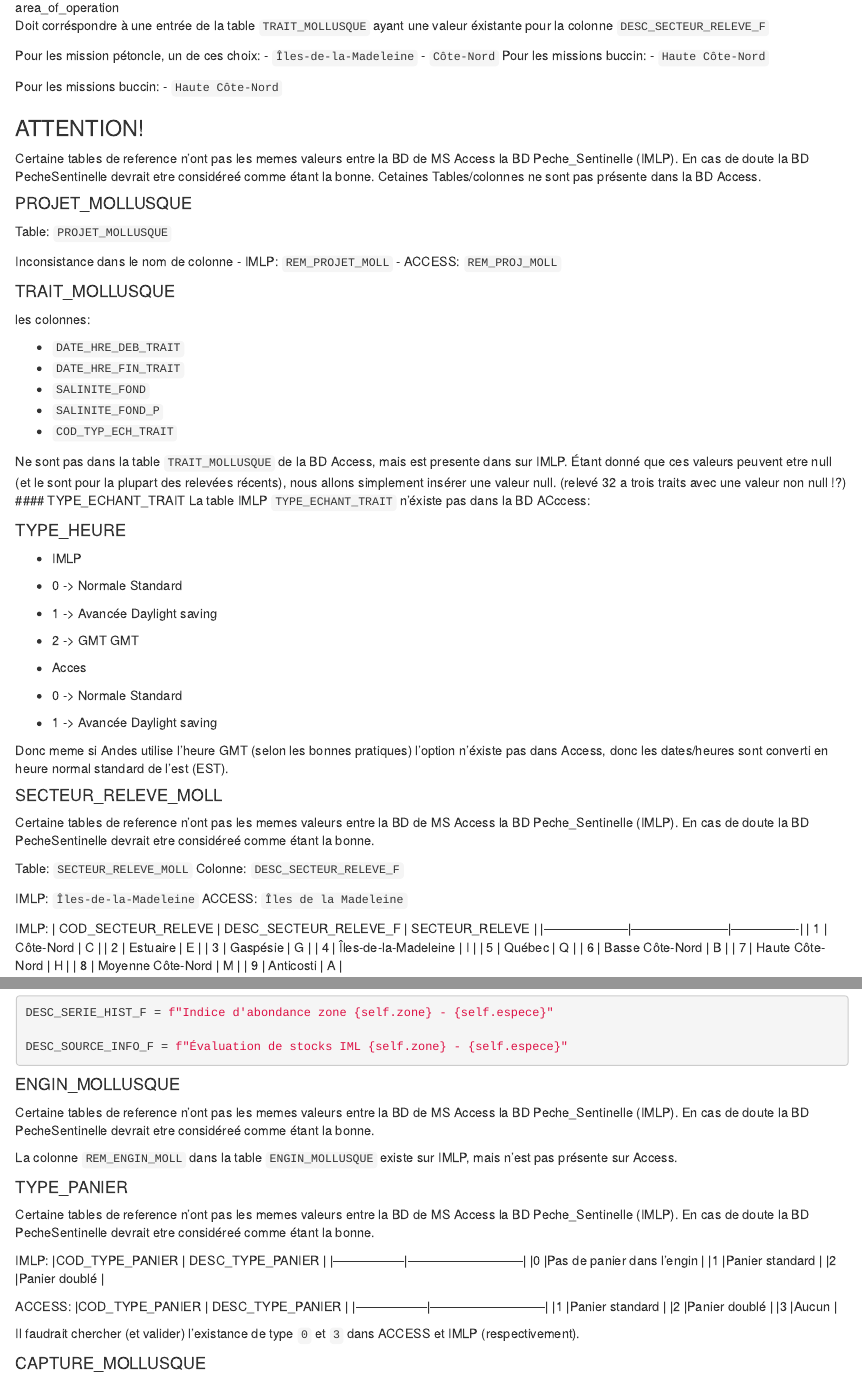
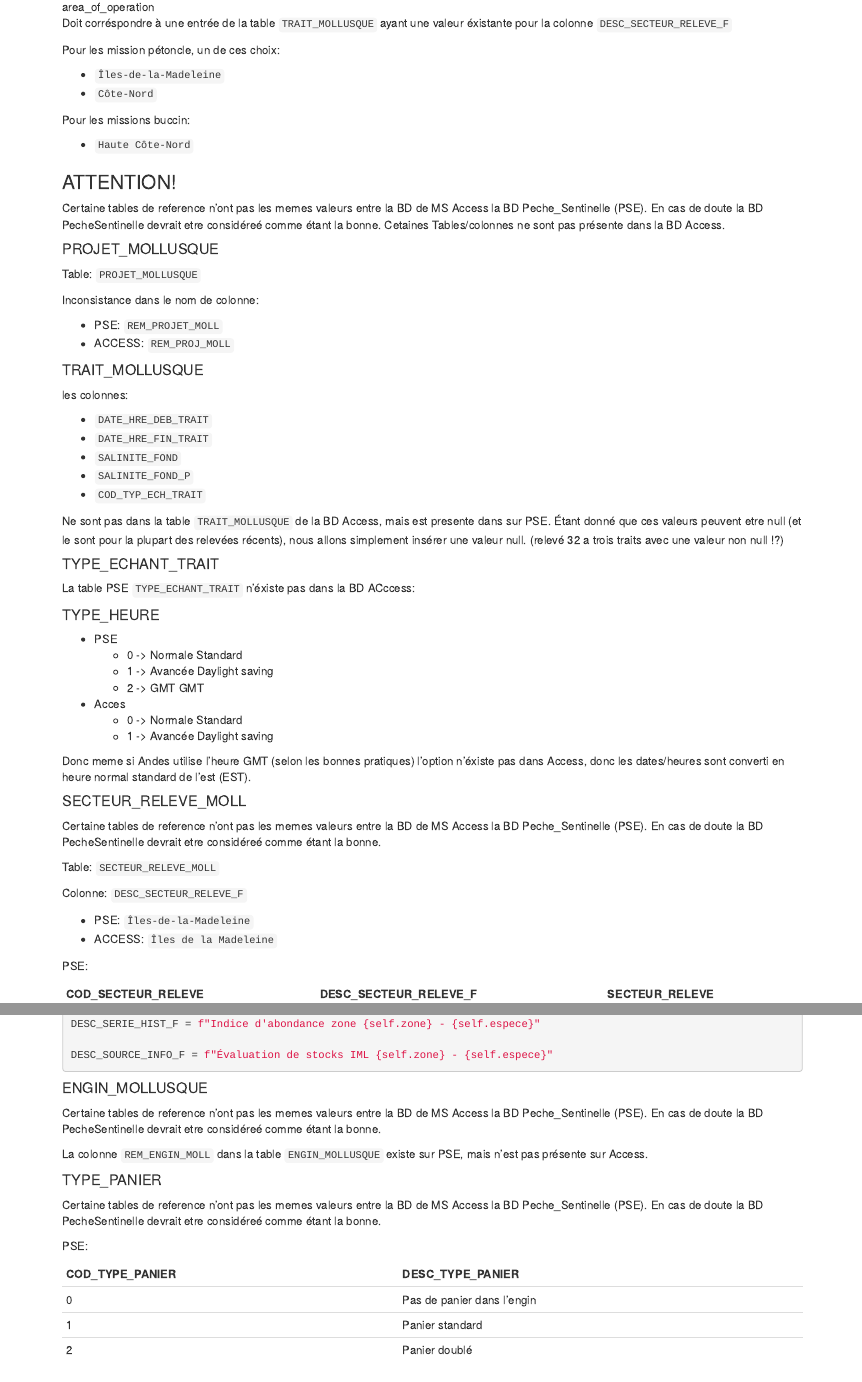
Before and after one commit to MPO-Quebec-Science/AndesMollusque, an R Markdown document (vignettes/contraintes.rmd): the page in a window 1100 px wide, from 2480 px down before the commit and from 2280 px down after it, so that both start at the same text, and a second part further down, joined at a grey line. Rendered offline with R 4.5, knitr and Pandoc, with nearby package versions.

Commit message:
doc formatting

````diff
--- a/.github/workflows/run-tests.yml
+++ b/.github/workflows/rcmdcheck.yml
@@ -6,7 +6,7 @@
 # See https://github.com/r-lib/actions/tree/master/examples#readme for
 # additional example workflows available for the R community.
 
-name: R
+name: rcmdcheck
 
 on:
   push:
--- a/vignettes/contraintes.rmd
+++ b/vignettes/contraintes.rmd
@@ -52,27 +56,30 @@ Pour les missions buccin:
 Doit corréspondre à une entrée de la table `TRAIT_MOLLUSQUE` ayant une valeur éxistante pour la colonne `DESC_SECTEUR_RELEVE_F`
 
 Pour les mission pétoncle, un de ces choix:
+
  - `Îles-de-la-Madeleine`
  - `Côte-Nord`
-Pour les missions buccin:
-- `Haute Côte-Nord`
 
 Pour les missions buccin:
-- `Haute Côte-Nord`
+
+ - `Haute Côte-Nord`
 
 ### ATTENTION!
 
-Certaine tables de reference n'ont pas les memes valeurs entre la BD de MS Access la BD Peche_Sentinelle (IMLP). En cas de doute la BD PecheSentinelle devrait etre considéreé comme étant la bonne.
+Certaine tables de reference n'ont pas les memes valeurs entre la BD de MS Access la BD Peche_Sentinelle (PSE). En cas de doute la BD PecheSentinelle devrait etre considéreé comme étant la bonne.
 Cetaines Tables/colonnes ne sont pas présente dans la BD Access.
 
 #### PROJET_MOLLUSQUE
+
 Table:  `PROJET_MOLLUSQUE`
 
-Inconsistance dans le nom de colonne
- - IMLP: `REM_PROJET_MOLL`
+Inconsistance dans le nom de colonne:
+
+ - PSE: `REM_PROJET_MOLL`
  - ACCESS: `REM_PROJ_MOLL`
 
 #### TRAIT_MOLLUSQUE
+
 les colonnes:
 
  - `DATE_HRE_DEB_TRAIT`
@@ -81,34 +88,40 @@ les colonnes:
  - `SALINITE_FOND_P`
  - `COD_TYP_ECH_TRAIT`
 
-Ne sont pas dans la table `TRAIT_MOLLUSQUE` de la BD Access, mais est presente dans sur IMLP.
+Ne sont pas dans la table `TRAIT_MOLLUSQUE` de la BD Access, mais est presente dans sur PSE.
 Étant donné que ces valeurs peuvent etre null (et le sont pour la plupart des relevées récents), nous allons simplement insérer une valeur null.
 (relevé 32 a trois traits avec une valeur non null !?)
+
 #### TYPE_ECHANT_TRAIT
-La table IMLP `TYPE_ECHANT_TRAIT` n'éxiste pas dans la BD ACccess:
+
+La table PSE `TYPE_ECHANT_TRAIT` n'éxiste pas dans la BD ACccess:
 
 #### TYPE_HEURE
-- IMLP
- - 0 -> Normale Standard
- - 1 -> Avancée Daylight saving
- - 2 -> GMT GMT
 
-- Acces
- - 0 -> Normale Standard
- - 1 -> Avancée Daylight saving
+ - PSE
+   - 0 -> Normale Standard
+   - 1 -> Avancée Daylight saving
+   - 2 -> GMT GMT
+
+ - Acces
+   - 0 -> Normale Standard
+   - 1 -> Avancée Daylight saving
 
 Donc meme si Andes utilise l'heure GMT (selon les bonnes pratiques) l'option n'éxiste pas dans Access, donc les dates/heures sont converti en heure normal standard de l'est (EST).
 
 #### SECTEUR_RELEVE_MOLL
-Certaine tables de reference n'ont pas les memes valeurs entre la BD de MS Access la BD Peche_Sentinelle (IMLP). En cas de doute la BD PecheSentinelle devrait etre considéreé comme étant la bonne.
+
+Certaine tables de reference n'ont pas les memes valeurs entre la BD de MS Access la BD Peche_Sentinelle (PSE). En cas de doute la BD PecheSentinelle devrait etre considéreé comme étant la bonne.
 
 Table:  `SECTEUR_RELEVE_MOLL`
+
 Colonne: `DESC_SECTEUR_RELEVE_F`
 
-IMLP: `Îles-de-la-Madeleine`
-ACCESS: `Îles de la Madeleine`
+ - PSE: `Îles-de-la-Madeleine`
+ - ACCESS: `Îles de la Madeleine`
 
-IMLP:
+PSE:
+
 | COD_SECTEUR_RELEVE | DESC_SECTEUR_RELEVE_F | SECTEUR_RELEVE |
 |--------------------|-----------------------|----------------|
 | 1                  | Côte-Nord             | C              |
@@ -157,15 +172,18 @@ DESC_SOURCE_INFO_F = f"Évaluation de stocks IML {self.zone} - {self.espece}"
 ```
 
 #### ENGIN_MOLLUSQUE
-Certaine tables de reference n'ont pas les memes valeurs entre la BD de MS Access la BD Peche_Sentinelle (IMLP). En cas de doute la BD PecheSentinelle devrait etre considéreé comme étant la bonne.
 
-La colonne `REM_ENGIN_MOLL` dans la table `ENGIN_MOLLUSQUE` existe sur IMLP, mais n'est pas présente sur Access.
+Certaine tables de reference n'ont pas les memes valeurs entre la BD de MS Access la BD Peche_Sentinelle (PSE). En cas de doute la BD PecheSentinelle devrait etre considéreé comme étant la bonne.
+
+La colonne `REM_ENGIN_MOLL` dans la table `ENGIN_MOLLUSQUE` existe sur PSE, mais n'est pas présente sur Access.
 
 
 #### TYPE_PANIER
-Certaine tables de reference n'ont pas les memes valeurs entre la BD de MS Access la BD Peche_Sentinelle (IMLP). En cas de doute la BD PecheSentinelle devrait etre considéreé comme étant la bonne.
 
-IMLP:
+Certaine tables de reference n'ont pas les memes valeurs entre la BD de MS Access la BD Peche_Sentinelle (PSE). En cas de doute la BD PecheSentinelle devrait etre considéreé comme étant la bonne.
+
+PSE:
+
 |COD_TYPE_PANIER  | DESC_TYPE_PANIER          |
 |-----------------|---------------------------|
 |0                |Pas de panier dans l'engin |
@@ -173,10 +191,10 @@ IMLP:
 |2                |Panier doublé              |
 
 ACCESS:
+
 |COD_TYPE_PANIER  | DESC_TYPE_PANIER          |
 |-----------------|---------------------------|
 |1                |Panier standard            |
 |2                |Panier doublé              |
 |3                |Aucun                      |
 
-Il faudrait chercher (et valider) l'existance de type `0` et `3` dans ACCESS et IMLP (respectivement).
````
Also changed, not shown: vignettes/combiner_bd.rmd (+9 -3 lines), README.md, vignettes/contraintes.rmd (22 more changed lines).
